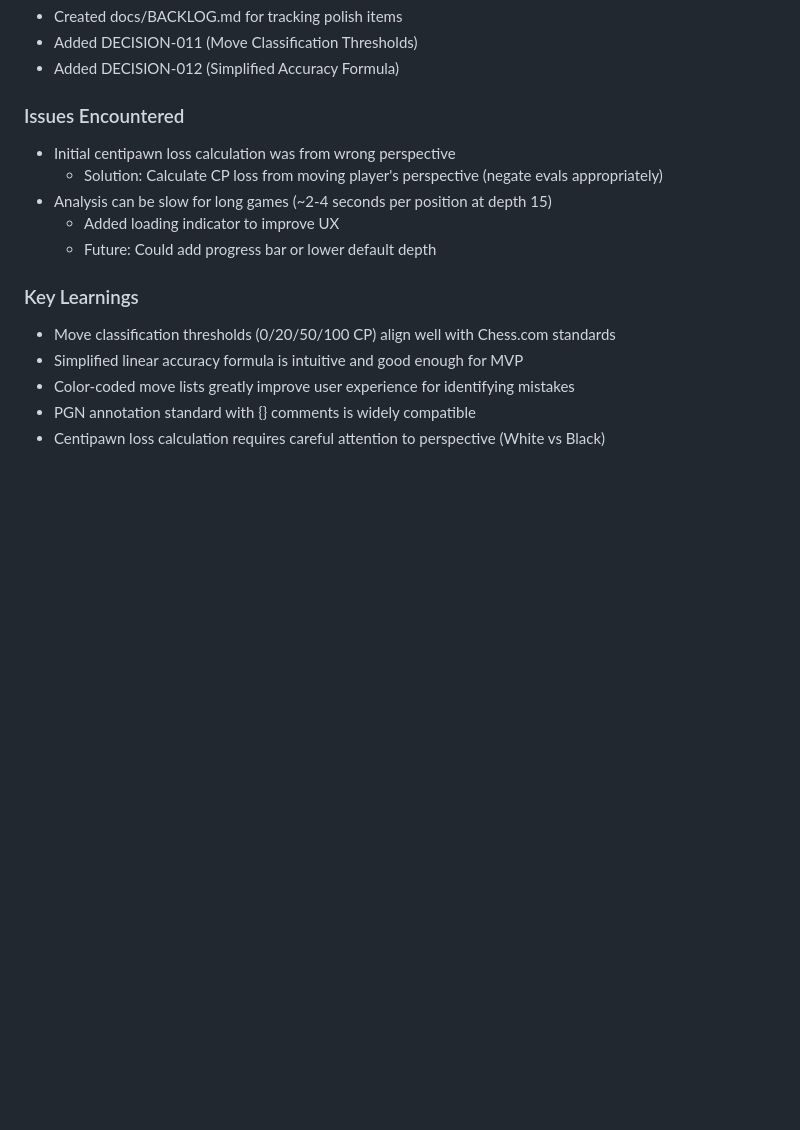
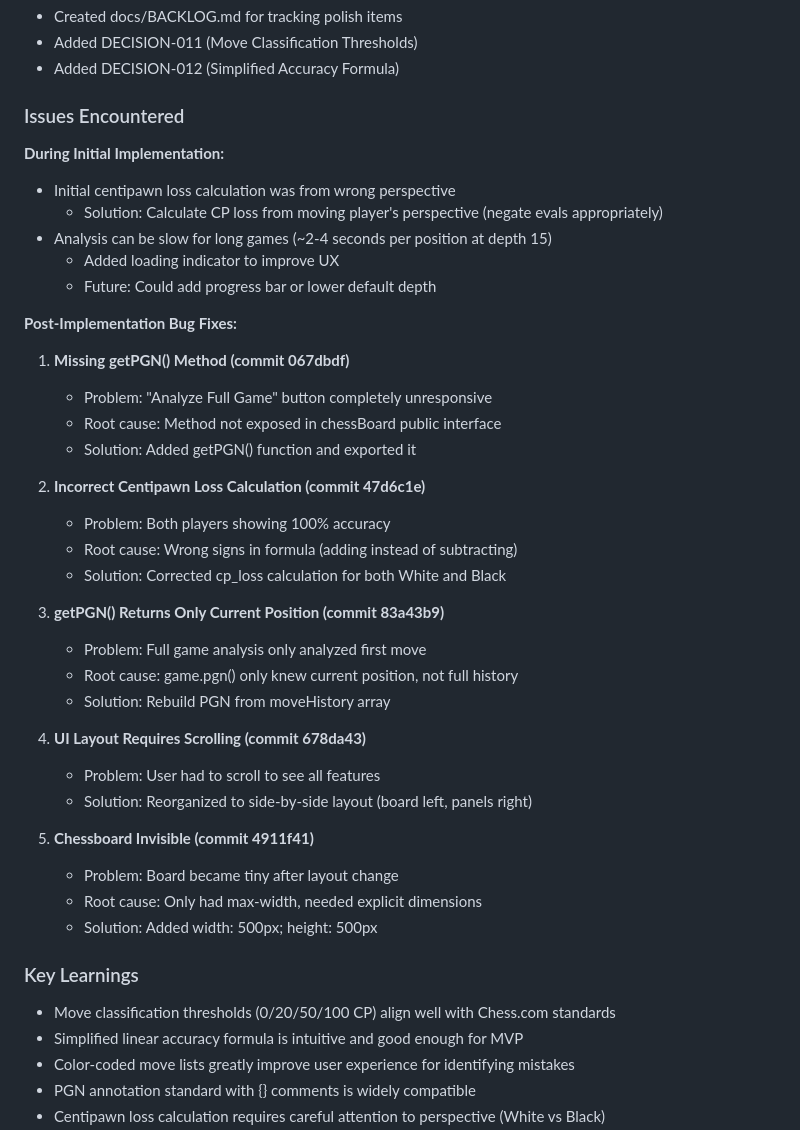
Before and after one commit to Candersen27/chess-coach, a Markdown page: docs/PROGRESS.md, the part around the change. GitHub-like rendering; blank space fills up the shorter version.

Commit message:
Docs: Update Session 04 documentation with bug fixes
Updated documentation to reflect post-implementation bug fixes:
- Missing getPGN() method (button unresponsive)
- Incorrect centipawn loss calculation (100% accuracy bug)
- getPGN() returning only current position (analysis first move only)
- UI layout requiring scrolling (reorganized to side-by-side)
- Chessboard invisible after layout change (sizing issue)

Updated files:
- docs/PROGRESS.md: Added bug fix details to Session 04
- docs/outgoing/session-04/SESSION_SUMMARY.md: Added bug fix section
- docs/outgoing/session-04/README.md: Added troubleshooting entries

Co-Authored-By: Claude Sonnet 4.5 <noreply@anthropic.com>

```diff
--- a/docs/PROGRESS.md
+++ b/docs/PROGRESS.md
@@ -196,11 +196,37 @@ Session-by-session record of what was accomplished, what worked, what didn't, an
 - Added DECISION-012 (Simplified Accuracy Formula)
 
 ### Issues Encountered
+**During Initial Implementation:**
 - Initial centipawn loss calculation was from wrong perspective
   - Solution: Calculate CP loss from moving player's perspective (negate evals appropriately)
 - Analysis can be slow for long games (~2-4 seconds per position at depth 15)
   - Added loading indicator to improve UX
   - Future: Could add progress bar or lower default depth
+
+**Post-Implementation Bug Fixes:**
+1. **Missing getPGN() Method (commit 067dbdf)**
+   - Problem: "Analyze Full Game" button completely unresponsive
+   - Root cause: Method not exposed in chessBoard public interface
+   - Solution: Added getPGN() function and exported it
+
+2. **Incorrect Centipawn Loss Calculation (commit 47d6c1e)**
+   - Problem: Both players showing 100% accuracy
+   - Root cause: Wrong signs in formula (adding instead of subtracting)
+   - Solution: Corrected cp_loss calculation for both White and Black
+
+3. **getPGN() Returns Only Current Position (commit 83a43b9)**
+   - Problem: Full game analysis only analyzed first move
+   - Root cause: game.pgn() only knew current position, not full history
+   - Solution: Rebuild PGN from moveHistory array
+
+4. **UI Layout Requires Scrolling (commit 678da43)**
+   - Problem: User had to scroll to see all features
+   - Solution: Reorganized to side-by-side layout (board left, panels right)
+
+5. **Chessboard Invisible (commit 4911f41)**
+   - Problem: Board became tiny after layout change
+   - Root cause: Only had max-width, needed explicit dimensions
+   - Solution: Added width: 500px; height: 500px
 
 ### Key Learnings
 - Move classification thresholds (0/20/50/100 CP) align well with Chess.com standards
```
Also changed, not shown: 2 other files.
